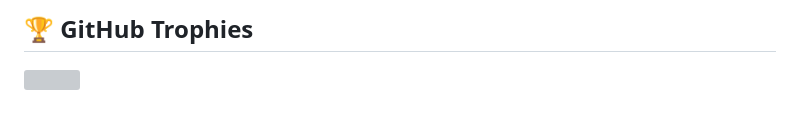
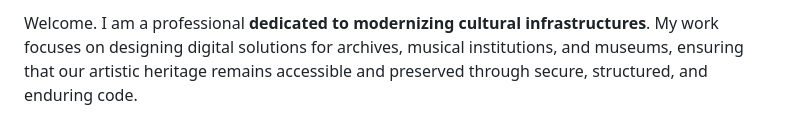
Before and after one commit to ana-arco/ana-arco, a Markdown page: README.md, the part around one of its changes. GitHub-like rendering; grey boxes are pictures that could not be loaded.

Commit message:
Revise README for clarity and structure
Updated the README to enhance the presentation of professional focus, tech stack, and GitHub activity.

```diff
--- a/README.md
+++ b/README.md
@@ -13,4 +7,3 @@
 
-## 🏆 GitHub Trophies
-![](https://github-profile-trophy.vercel.app/?username=ana-arco&theme=radical&no-frame=false&no-bg=false&margin-w=4)
+Welcome. I am a professional **dedicated to modernizing cultural infrastructures**. My work focuses on designing digital solutions for archives, musical institutions, and museums, ensuring that our artistic heritage remains accessible and preserved through secure, structured, and enduring code.
 
```
Also changed, not shown: other parts of README.md (+75 -12 lines).
